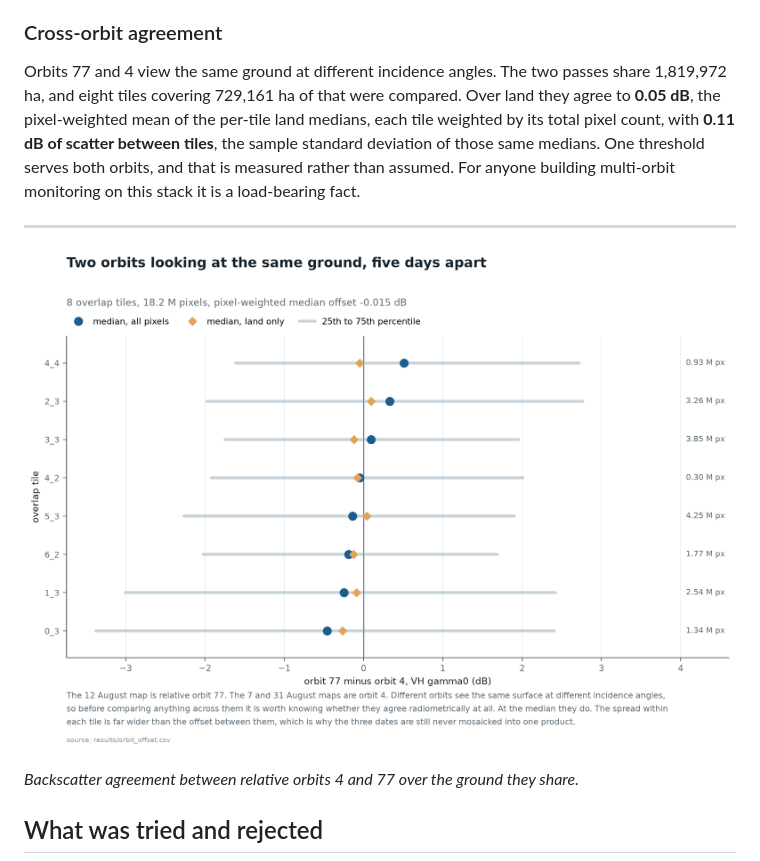
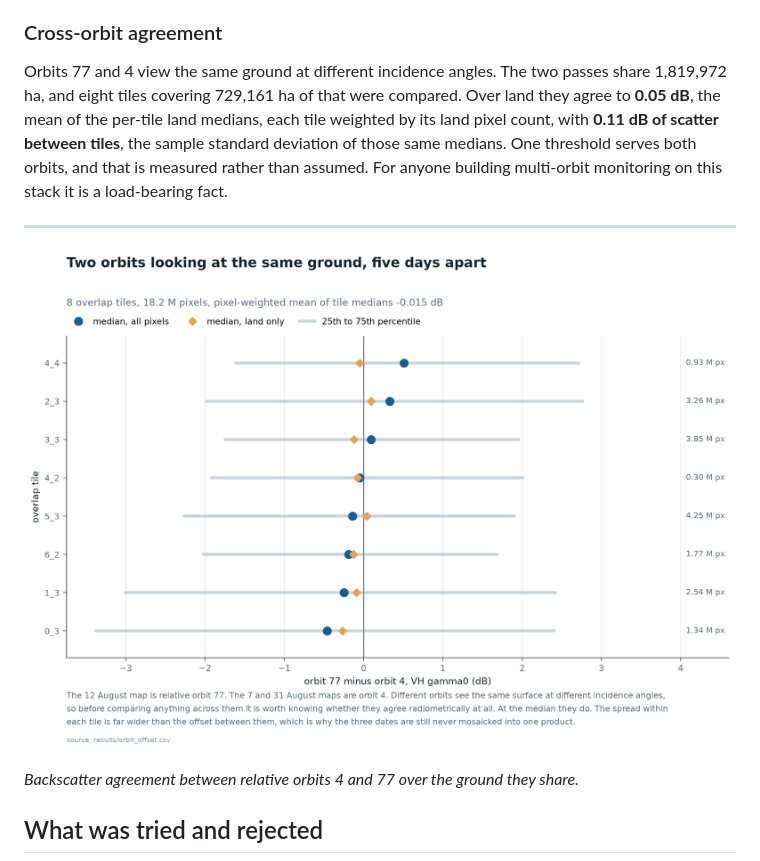
Before and after one commit to sruthi-swathandran/geospatial-portfolio, a Markdown page: 01-sentinel1-flood-extent/README.md, the part around the change. Rendered like a GitHub page; pictures changed too: 01-sentinel1-flood-extent/results/figures/orbit_offset.png.

Commit message:
RS-01: final register results, clean-up step at 1 ha, orbit offset weighted by land, every page figure read from a file

```diff
--- a/01-sentinel1-flood-extent/README.md
+++ b/01-sentinel1-flood-extent/README.md
@@ -332,8 +332,8 @@ own best threshold, a larger effect than the entire platform migration.
 
 Orbits 77 and 4 view the same ground at different incidence angles. The two
 passes share 1,819,972 ha, and eight tiles covering 729,161 ha of that were
-compared. Over land they agree to **0.05 dB**, the pixel-weighted mean of the
-per-tile land medians, each tile weighted by its total pixel count, with
+compared. Over land they agree to **0.05 dB**, the mean of the per-tile land
+medians, each tile weighted by its land pixel count, with
 **0.11 dB of scatter between tiles**, the sample standard deviation of those
 same medians. One threshold serves both orbits, and
 that is measured rather than assumed. For anyone building multi-orbit monitoring
```
Also changed, not shown: 01-sentinel1-flood-extent/CHANGELOG.md (+24 -1 lines), 11 other files.
